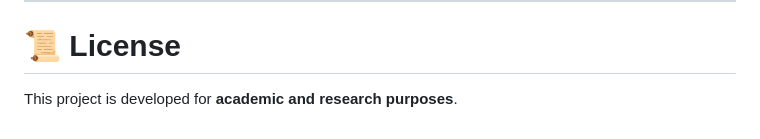
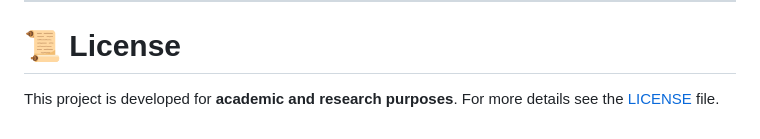
Before and after one commit to muhdshanid05-design/EyeTalk-Morse-Code-System, a Markdown page: README.md, the part around the change. Rendered like a GitHub page.

Commit message:
Update README.md
Added a note about the LICENSE file for clarity.

```diff
--- a/README.md
+++ b/README.md
@@ -358,3 +358,4 @@ Assistive Communication System
 # 📜 License
 
 This project is developed for **academic and research purposes**.
+For more details see the [LICENSE](LICENSE) file.
```
